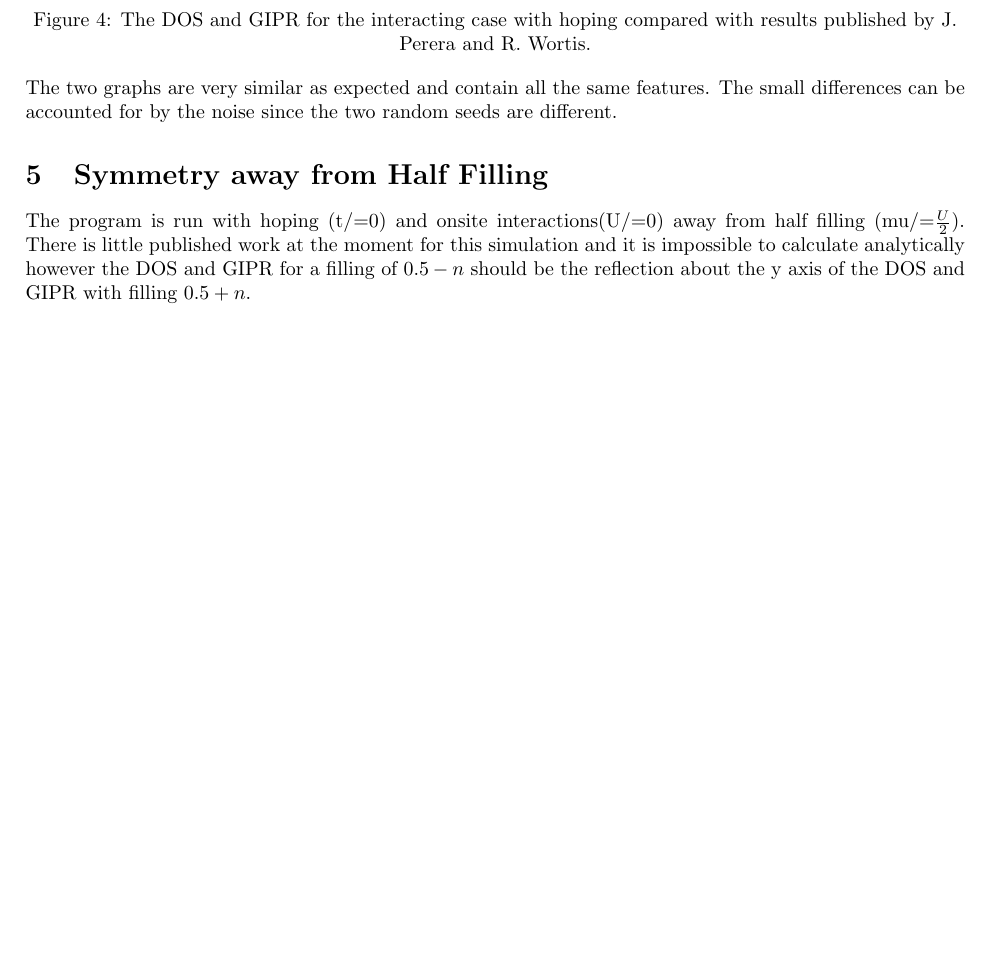
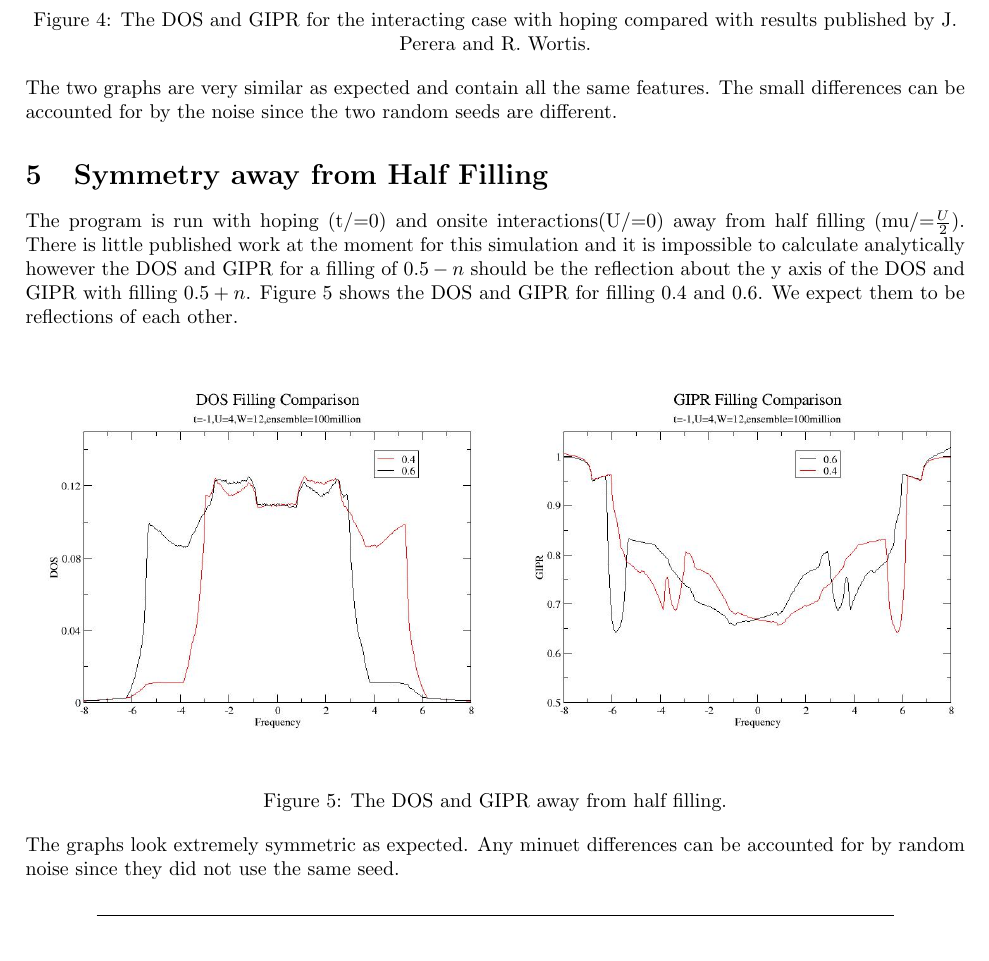
Before and after one commit to djallum/AHM-ED, a LaTeX document (2site/validation/validation.tex): part of page 3 of 3 before the commit and part of page 3 of 4 after it, cut so that both start at the same text, the shorter picture padded with empty space. The pictures show the PDF file 2site/validation/validation.pdf that the author committed with the source.

Commit message:
new validation

```diff
--- a/2site/validation/validation.tex
+++ b/2site/validation/validation.tex
@@ -59,7 +59,19 @@ Figure \ref{int-comp}: The DOS and GIPR for the interacting case with hoping com
 \end{center}
 The two graphs are very similar as expected and contain all the same features. The small differences can be accounted for by the noise since the two random seeds are different.
 \section{Symmetry away from Half Filling}
-The program is run with hoping (t/=0) and onsite interactions(U/=0) away from half filling (mu/=$\frac{U}{2}$). There is little published work at the moment for this simulation and it is impossible to calculate analytically however the DOS and GIPR for a filling of $0.5-n$ should be the reflection about the y axis of the DOS and GIPR with filling $0.5+n$.
+The program is run with hoping (t/=0) and onsite interactions(U/=0) away from half filling (mu/=$\frac{U}{2}$). There is little published work at the moment for this simulation and it is impossible to calculate analytically however the DOS and GIPR for a filling of $0.5-n$ should be the reflection about the y axis of the DOS and GIPR with filling $0.5+n$. Figure \ref{filling} shows the DOS and GIPR for filling 0.4 and 0.6. We expect them to be reflections of each other.
+\begin{multicols}{2}
+\begin{center}
+	\includegraphics[width=250px]{dos_comparef.jpg} \\ \label{filling}
+\end{center}
+\begin{center}
+	\includegraphics[width=250px]{gipr_comparef.jpg} \\
+\end{center}
+\end{multicols}
+\begin{center}
+Figure \ref{filling}: The DOS and GIPR away from half filling.
+\end{center}
+The graphs look extremely symmetric as expected. Any minuet differences can be accounted for by random noise since they did not use the same seed.
 \begin{center}
 	\line(1,0){400}
 \end{center}
```
Also changed, not shown: 2site/validation/validation.pdf, 3 other files.
